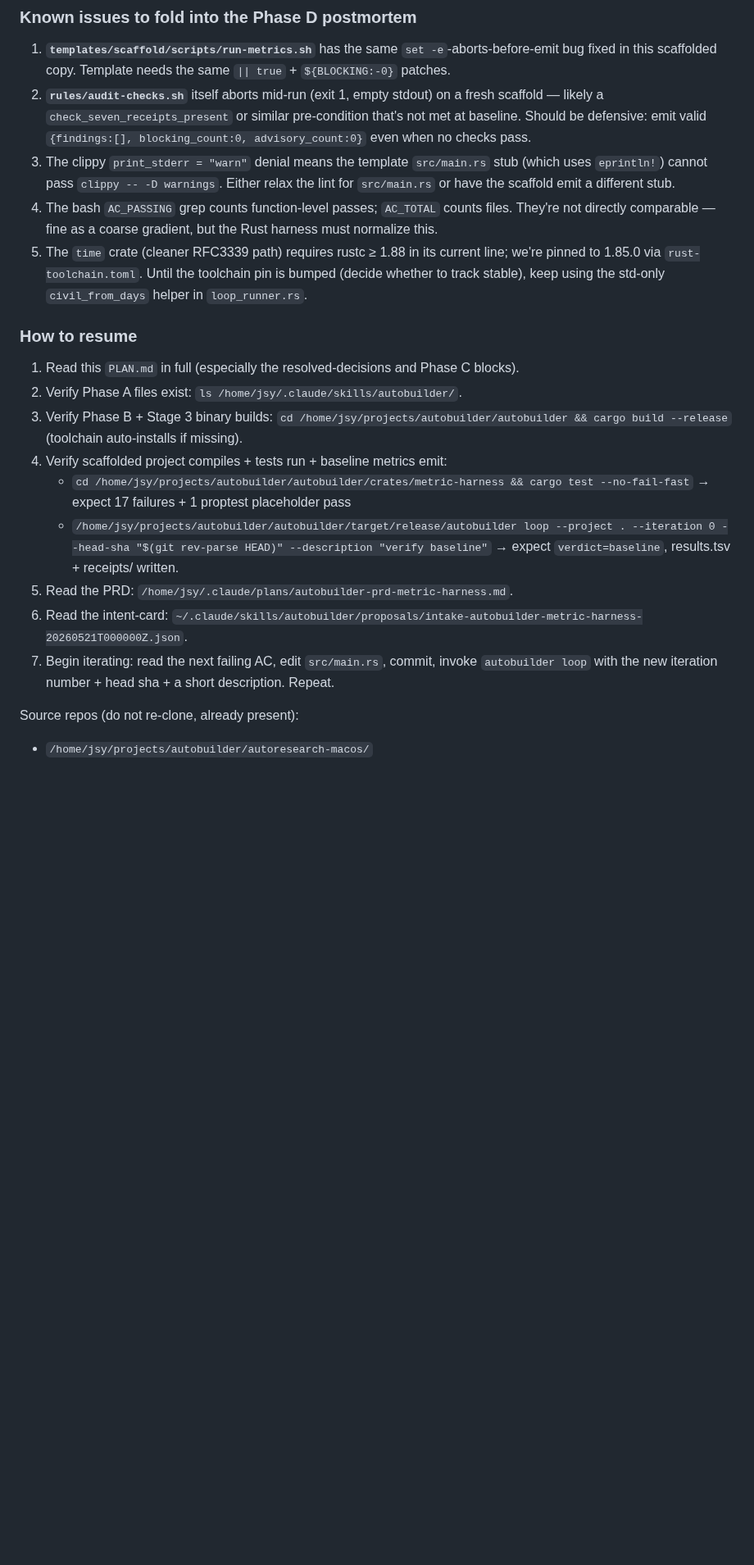
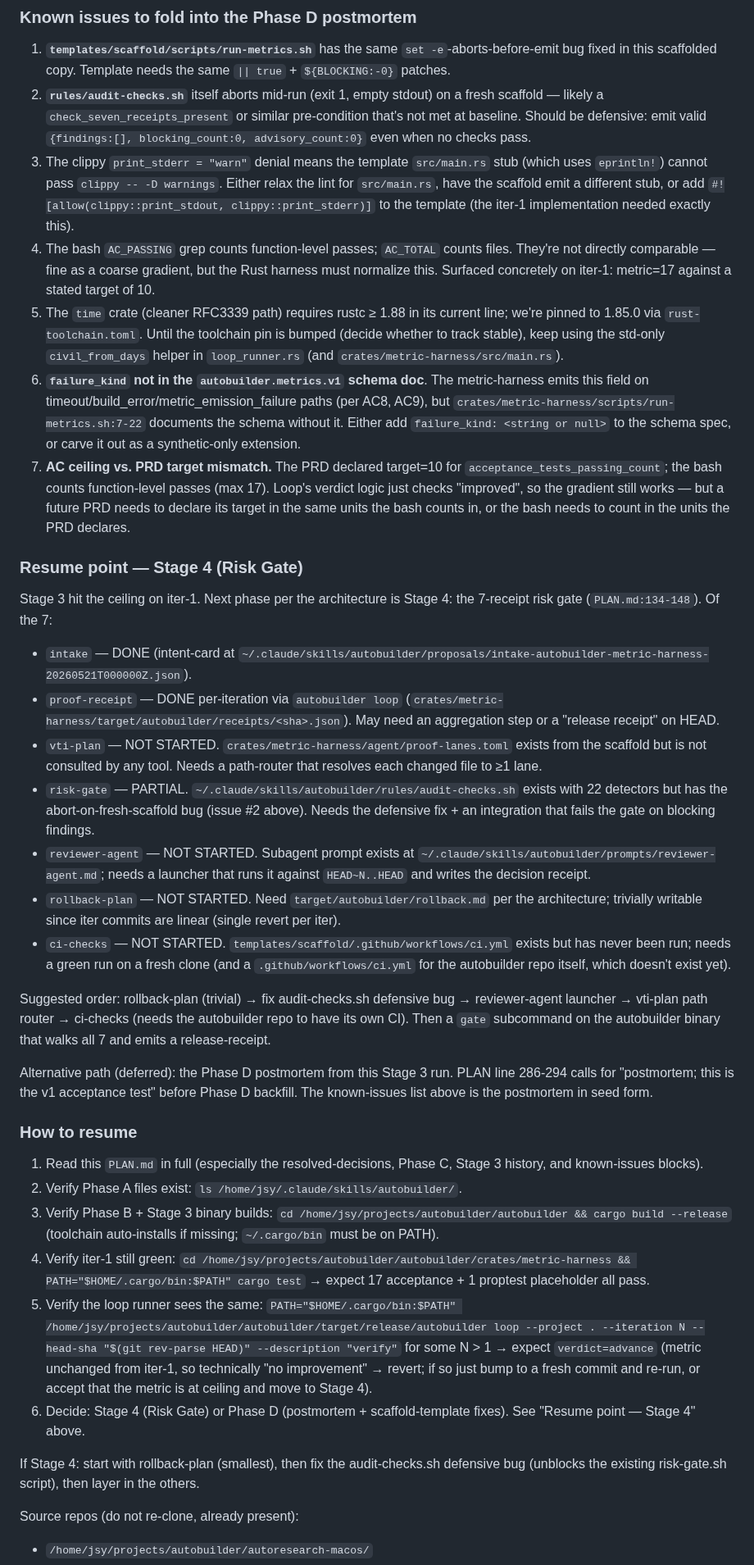
Before and after one commit to j0yen/autobuilder, a Markdown page: PLAN.md, the part around one of its changes. Shown at 82% size. Rendered like a GitHub page; blank space fills up the shorter version.

```diff
--- a/PLAN.md
+++ b/PLAN.md
@@ -411,21 +407,37 @@ What's deferred (explicit non-goals for v1, to surface in the postmortem):
 
 1. **`templates/scaffold/scripts/run-metrics.sh`** has the same `set -e`-aborts-before-emit bug fixed in this scaffolded copy. Template needs the same `|| true` + `${BLOCKING:-0}` patches.
 2. **`rules/audit-checks.sh`** itself aborts mid-run (exit 1, empty stdout) on a fresh scaffold — likely a `check_seven_receipts_present` or similar pre-condition that's not met at baseline. Should be defensive: emit valid `{findings:[], blocking_count:0, advisory_count:0}` even when no checks pass.
-3. The clippy `print_stderr = "warn"` denial means the template `src/main.rs` stub (which uses `eprintln!`) cannot pass `clippy -- -D warnings`. Either relax the lint for `src/main.rs` or have the scaffold emit a different stub.
-4. The bash `AC_PASSING` grep counts function-level passes; `AC_TOTAL` counts files. They're not directly comparable — fine as a coarse gradient, but the Rust harness must normalize this.
-5. The `time` crate (cleaner RFC3339 path) requires rustc ≥ 1.88 in its current line; we're pinned to 1.85.0 via `rust-toolchain.toml`. Until the toolchain pin is bumped (decide whether to track stable), keep using the std-only `civil_from_days` helper in `loop_runner.rs`.
+3. The clippy `print_stderr = "warn"` denial means the template `src/main.rs` stub (which uses `eprintln!`) cannot pass `clippy -- -D warnings`. Either relax the lint for `src/main.rs`, have the scaffold emit a different stub, or add `#![allow(clippy::print_stdout, clippy::print_stderr)]` to the template (the iter-1 implementation needed exactly this).
+4. The bash `AC_PASSING` grep counts function-level passes; `AC_TOTAL` counts files. They're not directly comparable — fine as a coarse gradient, but the Rust harness must normalize this. Surfaced concretely on iter-1: metric=17 against a stated target of 10.
+5. The `time` crate (cleaner RFC3339 path) requires rustc ≥ 1.88 in its current line; we're pinned to 1.85.0 via `rust-toolchain.toml`. Until the toolchain pin is bumped (decide whether to track stable), keep using the std-only `civil_from_days` helper in `loop_runner.rs` (and `crates/metric-harness/src/main.rs`).
+6. **`failure_kind` not in the `autobuilder.metrics.v1` schema doc**. The metric-harness emits this field on timeout/build_error/metric_emission_failure paths (per AC8, AC9), but `crates/metric-harness/scripts/run-metrics.sh:7-22` documents the schema without it. Either add `failure_kind: <string or null>` to the schema spec, or carve it out as a synthetic-only extension.
+7. **AC ceiling vs. PRD target mismatch.** The PRD declared target=10 for `acceptance_tests_passing_count`; the bash counts function-level passes (max 17). Loop's verdict logic just checks "improved", so the gradient still works — but a future PRD needs to declare its target in the same units the bash counts in, or the bash needs to count in the units the PRD declares.
+
+### Resume point — Stage 4 (Risk Gate)
+
+Stage 3 hit the ceiling on iter-1. Next phase per the architecture is Stage 4: the 7-receipt risk gate (`PLAN.md:134-148`). Of the 7:
+- `intake` — DONE (intent-card at `~/.claude/skills/autobuilder/proposals/intake-autobuilder-metric-harness-20260521T000000Z.json`).
+- `proof-receipt` — DONE per-iteration via `autobuilder loop` (`crates/metric-harness/target/autobuilder/receipts/<sha>.json`). May need an aggregation step or a "release receipt" on HEAD.
+- `vti-plan` — NOT STARTED. `crates/metric-harness/agent/proof-lanes.toml` exists from the scaffold but is not consulted by any tool. Needs a path-router that resolves each changed file to ≥1 lane.
+- `risk-gate` — PARTIAL. `~/.claude/skills/autobuilder/rules/audit-checks.sh` exists with 22 detectors but has the abort-on-fresh-scaffold bug (issue #2 above). Needs the defensive fix + an integration that fails the gate on blocking findings.
+- `reviewer-agent` — NOT STARTED. Subagent prompt exists at `~/.claude/skills/autobuilder/prompts/reviewer-agent.md`; needs a launcher that runs it against `HEAD~N..HEAD` and writes the decision receipt.
+- `rollback-plan` — NOT STARTED. Need `target/autobuilder/rollback.md` per the architecture; trivially writable since iter commits are linear (single revert per iter).
+- `ci-checks` — NOT STARTED. `templates/scaffold/.github/workflows/ci.yml` exists but has never been run; needs a green run on a fresh clone (and a `.github/workflows/ci.yml` for the autobuilder repo itself, which doesn't exist yet).
+
+Suggested order: rollback-plan (trivial) → fix audit-checks.sh defensive bug → reviewer-agent launcher → vti-plan path router → ci-checks (needs the autobuilder repo to have its own CI). Then a `gate` subcommand on the autobuilder binary that walks all 7 and emits a release-receipt.
+
+Alternative path (deferred): the Phase D postmortem from this Stage 3 run. PLAN line 286-294 calls for "postmortem; this is the v1 acceptance test" before Phase D backfill. The known-issues list above is the postmortem in seed form.
 
 ### How to resume
 
-1. Read this `PLAN.md` in full (especially the resolved-decisions and Phase C blocks).
+1. Read this `PLAN.md` in full (especially the resolved-decisions, Phase C, Stage 3 history, and known-issues blocks).
 2. Verify Phase A files exist: `ls /home/jsy/.claude/skills/autobuilder/`.
-3. Verify Phase B + Stage 3 binary builds: `cd /home/jsy/projects/autobuilder/autobuilder && cargo build --release` (toolchain auto-installs if missing).
-4. Verify scaffolded project compiles + tests run + baseline metrics emit:
-   - `cd /home/jsy/projects/autobuilder/autobuilder/crates/metric-harness && cargo test --no-fail-fast` → expect 17 failures + 1 proptest placeholder pass
-   - `/home/jsy/projects/autobuilder/autobuilder/target/release/autobuilder loop --project . --iteration 0 --head-sha "$(git rev-parse HEAD)" --description "verify baseline"` → expect `verdict=baseline`, results.tsv + receipts/ written.
-5. Read the PRD: `/home/jsy/.claude/plans/autobuilder-prd-metric-harness.md`.
-6. Read the intent-card: `~/.claude/skills/autobuilder/proposals/intake-autobuilder-metric-harness-20260521T000000Z.json`.
-7. Begin iterating: read the next failing AC, edit `src/main.rs`, commit, invoke `autobuilder loop` with the new iteration number + head sha + a short description. Repeat.
+3. Verify Phase B + Stage 3 binary builds: `cd /home/jsy/projects/autobuilder/autobuilder && cargo build --release` (toolchain auto-installs if missing; `~/.cargo/bin` must be on PATH).
+4. Verify iter-1 still green: `cd /home/jsy/projects/autobuilder/autobuilder/crates/metric-harness && PATH="$HOME/.cargo/bin:$PATH" cargo test` → expect 17 acceptance + 1 proptest placeholder all pass.
+5. Verify the loop runner sees the same: `PATH="$HOME/.cargo/bin:$PATH" /home/jsy/projects/autobuilder/autobuilder/target/release/autobuilder loop --project . --iteration N --head-sha "$(git rev-parse HEAD)" --description "verify"` for some N > 1 → expect `verdict=advance` (metric unchanged from iter-1, so technically "no improvement" → revert; if so just bump to a fresh commit and re-run, or accept that the metric is at ceiling and move to Stage 4).
+6. Decide: Stage 4 (Risk Gate) or Phase D (postmortem + scaffold-template fixes). See "Resume point — Stage 4" above.
+
+If Stage 4: start with rollback-plan (smallest), then fix the audit-checks.sh defensive bug (unblocks the existing risk-gate.sh script), then layer in the others.
 
 Source repos (do not re-clone, already present):
 - `/home/jsy/projects/autobuilder/autoresearch-macos/`
```
Also changed, not shown: other parts of PLAN.md (+15 -19 lines).
